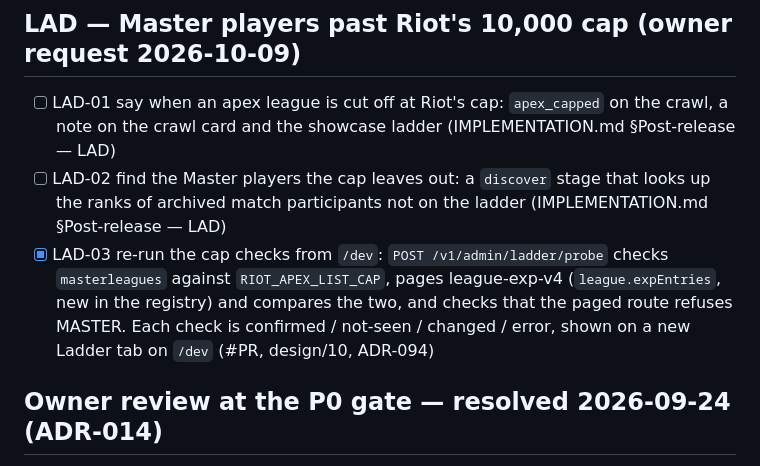
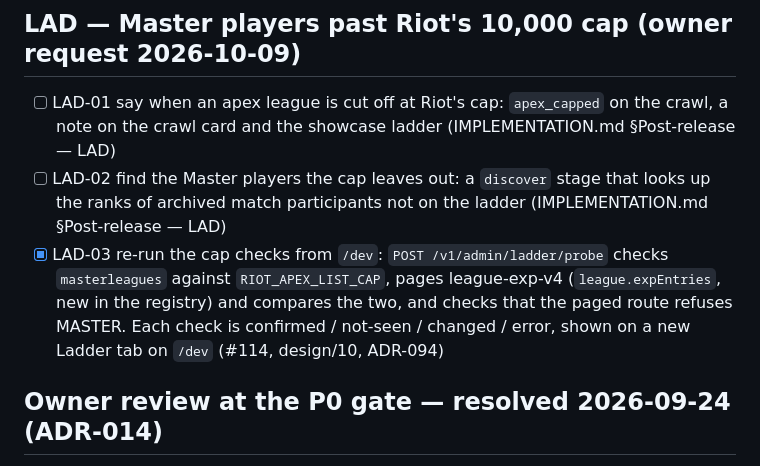
Before and after one commit to NinjaGoldfinch/riot-proxy, a Markdown page: PROGRESS.md, the part around the change. Rendered like a GitHub page.

Commit message:
docs(progress): LAD-03 PR number
Task: LAD-03

```diff
--- a/PROGRESS.md
+++ b/PROGRESS.md
@@ -232,7 +232,7 @@ Owner items still open from P8: P8-06 runbook sign-off. (P8-03's real-domain TLS
 ## LAD — Master players past Riot's 10,000 cap (owner request 2026-10-09)
 - [ ] LAD-01 say when an apex league is cut off at Riot's cap: `apex_capped` on the crawl, a note on the crawl card and the showcase ladder (IMPLEMENTATION.md §Post-release — LAD)
 - [ ] LAD-02 find the Master players the cap leaves out: a `discover` stage that looks up the ranks of archived match participants not on the ladder (IMPLEMENTATION.md §Post-release — LAD)
-- [x] LAD-03 re-run the cap checks from `/dev`: `POST /v1/admin/ladder/probe` checks `masterleagues` against `RIOT_APEX_LIST_CAP`, pages league-exp-v4 (`league.expEntries`, new in the registry) and compares the two, and checks that the paged route refuses MASTER. Each check is confirmed / not-seen / changed / error, shown on a new Ladder tab on `/dev` (#PR, design/10, ADR-094)
+- [x] LAD-03 re-run the cap checks from `/dev`: `POST /v1/admin/ladder/probe` checks `masterleagues` against `RIOT_APEX_LIST_CAP`, pages league-exp-v4 (`league.expEntries`, new in the registry) and compares the two, and checks that the paged route refuses MASTER. Each check is confirmed / not-seen / changed / error, shown on a new Ladder tab on `/dev` (#114, design/10, ADR-094)
 
 ## Owner review at the P0 gate — resolved 2026-09-24 (ADR-014)
 - CORS deferred (off, as v1). License MIT. New metrics use design names without the `proxy_` prefix. Bootstrap-to-stderr and the `NODE_ENV` fallback are confirmed.
```
